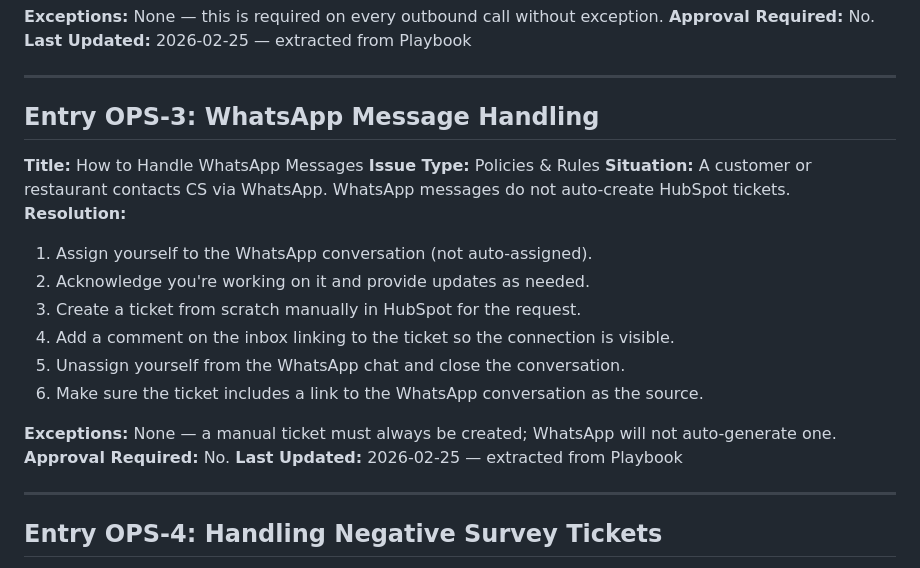
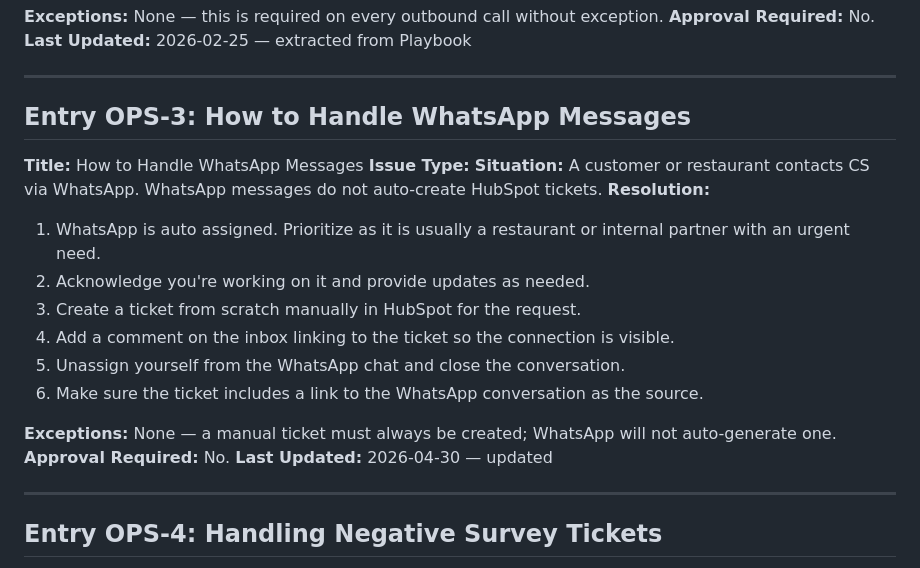
Before and after one commit to jboock-prog/sauce-cs-kb, a Markdown page: kb-operations.md, the part around one of its changes. Drawn GitHub-style.

Commit message:
Admin: update entry OPS-3 in kb-operations.md

```diff
--- a/kb-operations.md
+++ b/kb-operations.md
@@ -52,13 +52,13 @@ Entry count: 18
 
 ---
 
-## Entry OPS-3: WhatsApp Message Handling
+## Entry OPS-3: How to Handle WhatsApp Messages
 
 **Title:** How to Handle WhatsApp Messages
-**Issue Type:** Policies & Rules
+**Issue Type:**
 **Situation:** A customer or restaurant contacts CS via WhatsApp. WhatsApp messages do not auto-create HubSpot tickets.
 **Resolution:**
-1. Assign yourself to the WhatsApp conversation (not auto-assigned).
+1. WhatsApp is auto assigned. Prioritize as it is usually a restaurant or internal partner with an urgent need.
 2. Acknowledge you're working on it and provide updates as needed.
 3. Create a ticket from scratch manually in HubSpot for the request.
 4. Add a comment on the inbox linking to the ticket so the connection is visible.
@@ -67,7 +67,7 @@ Entry count: 18
 
 **Exceptions:** None — a manual ticket must always be created; WhatsApp will not auto-generate one.
 **Approval Required:** No.
-**Last Updated:** 2026-02-25 — extracted from Playbook
+**Last Updated:** 2026-04-30 — updated
 
 ---
 
```
Also changed, not shown: other parts of kb-operations.md (+0 -1 lines).
